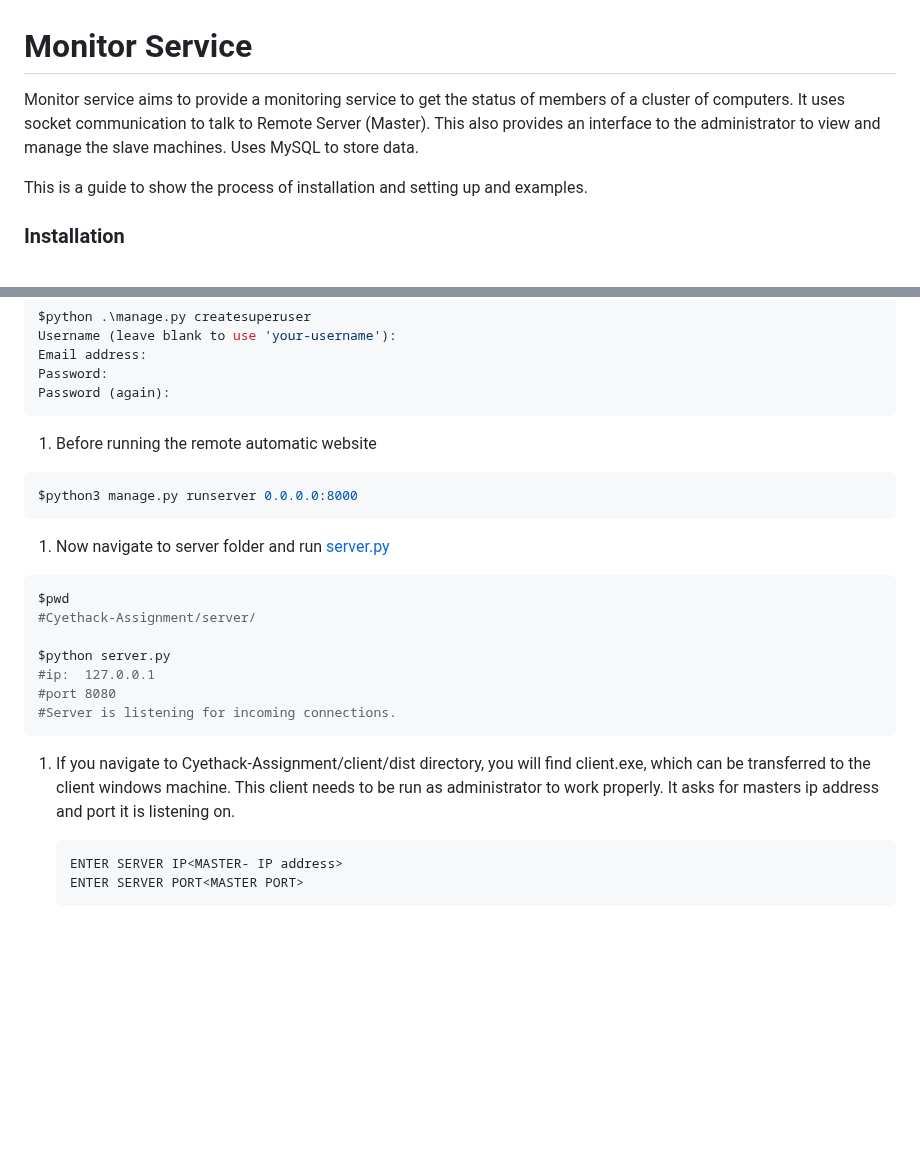
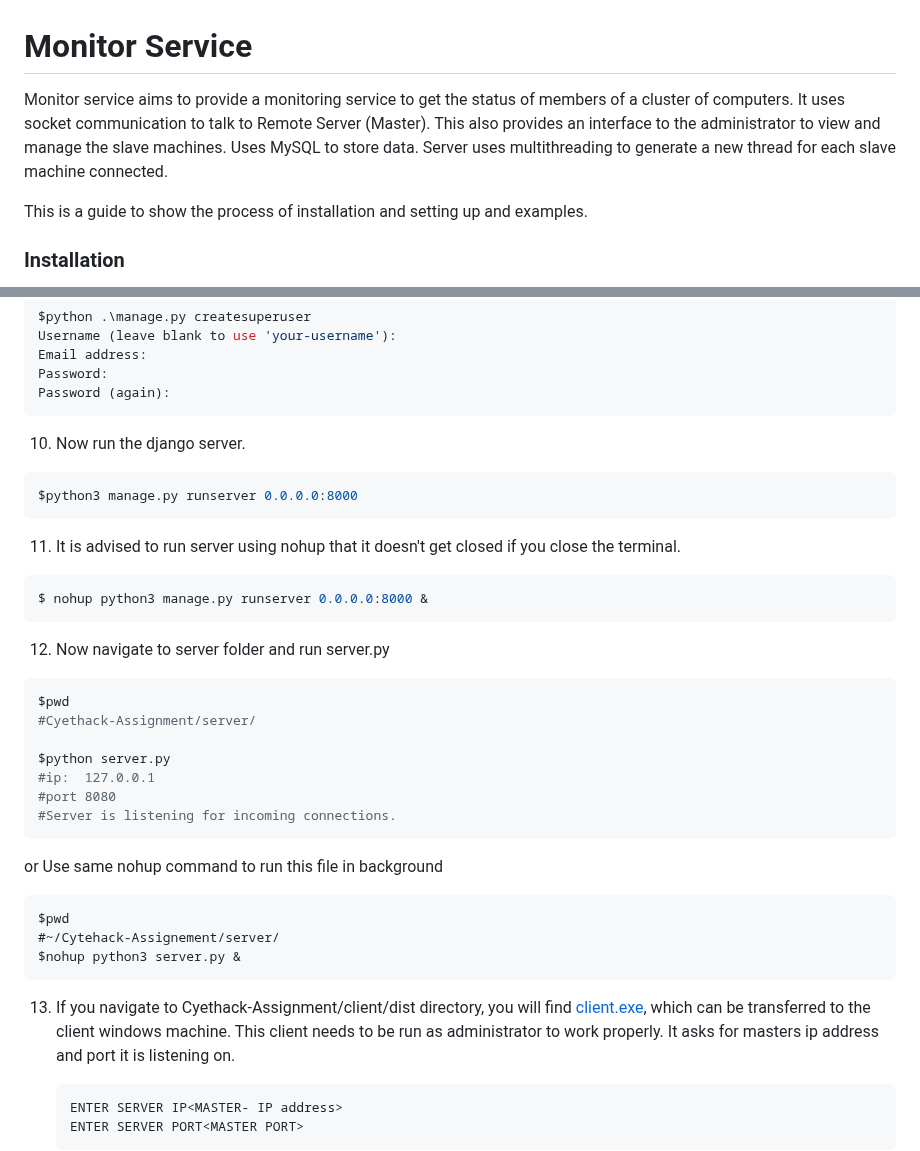
Before and after one commit to arhantbararia/Cyethack-Assignment, a Markdown page: README.md, 2 parts joined by grey strips. Drawn GitHub-style; blank space fills up the shorter version.

````diff
--- a/README.md
+++ b/README.md
@@ -1,6 +1,6 @@
 # Monitor Service
 
-Monitor service aims to provide a monitoring service to get the status of members of a cluster of computers. It uses socket communication to talk to Remote Server (Master). This also provides an interface to the administrator to view and manage the slave machines. Uses MySQL to store data.
+Monitor service aims to provide a monitoring service to get the status of members of a cluster of computers. It uses socket communication to talk to Remote Server (Master). This also provides an interface to the administrator to view and manage the slave machines. Uses MySQL to store data. Server uses multithreading to generate a new thread for each slave machine connected.
 
 This is a guide to show the process of installation and setting up and examples.
 
@@ -67,13 +67,19 @@ Password:
 Password (again):
 ```
 
-1. Before running the remote automatic website
+10. Now run the django server.
 
 ```python
 $python3 manage.py runserver 0.0.0.0:8000
 ```
 
-1. Now navigate to server folder and run  [server.py](http://server.py)
+11. It is advised to run server using nohup that it doesn't get closed if you close the terminal.
+
+```python
+$ nohup python3 manage.py runserver 0.0.0.0:8000 &
+```
+
+12. Now navigate to server folder and run server.py
 
 ```python
 $pwd
@@ -84,8 +90,14 @@ $python server.py
 #port 8080
 #Server is listening for incoming connections.
 ```
+or Use same nohup command to run this file in background
+```
+$pwd
+#~/Cytehack-Assignement/server/
+$nohup python3 server.py &
+```
 
-1. If you navigate to Cyethack-Assignment/client/dist directory, you will find client.exe, which can be transferred to the client windows machine. This client needs to be run as administrator to work properly.
+13. If you navigate to Cyethack-Assignment/client/dist directory, you will find [client.exe](https://github.com/arhantbararia/Cyethack-Assignment/tree/master/client/dist), which can be transferred to the client windows machine. This client needs to be run as administrator to work properly.
 It asks for masters ip address and port it is listening on.
 
     ```python
````
